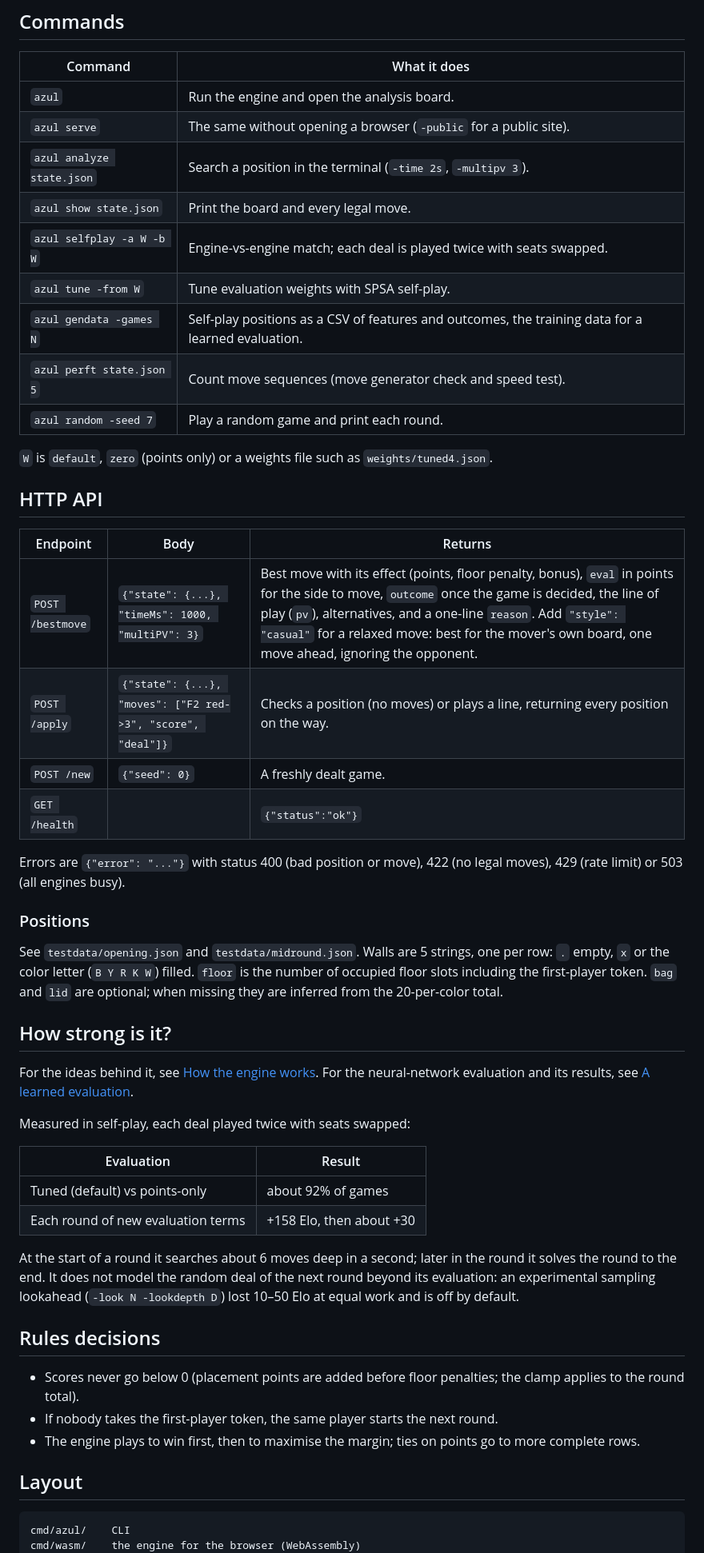
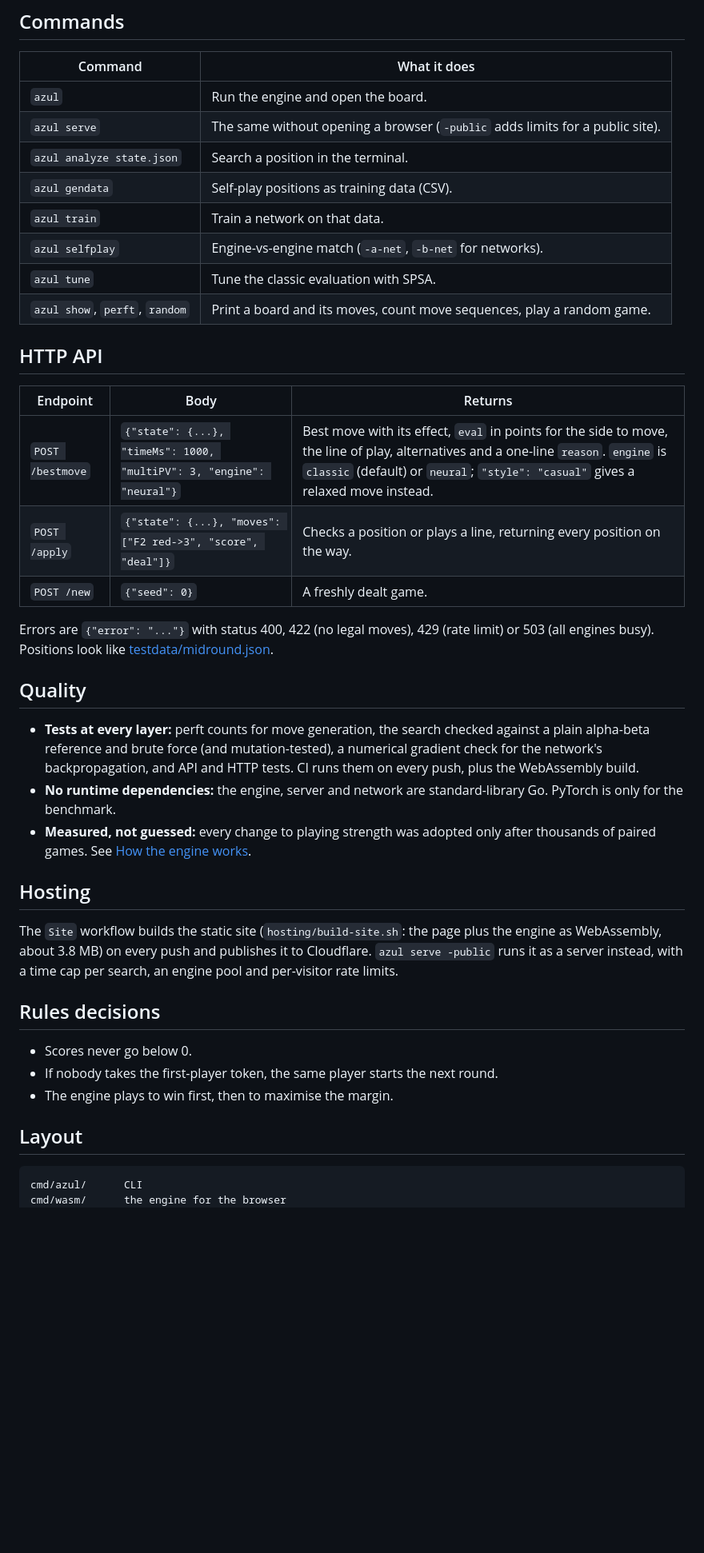
Before and after one commit to tusk80/azul-engine, a Markdown page: README.md, the part around the change printed below. Shown: that part at 80% size. Drawn GitHub-style; blank space fills up the shorter version.

````diff
--- a/README.md
+++ b/README.md
@@ -100,65 +137,54 @@ knows about it. Using an engine against people who don't know is cheating.
 
 | Command | What it does |
 |---|---|
-| `azul` | Run the engine and open the analysis board. |
-| `azul serve` | The same without opening a browser (`-public` for a public site). |
-| `azul analyze state.json` | Search a position in the terminal (`-time 2s`, `-multipv 3`). |
-| `azul show state.json` | Print the board and every legal move. |
-| `azul selfplay -a W -b W` | Engine-vs-engine match; each deal is played twice with seats swapped. |
-| `azul tune -from W` | Tune evaluation weights with SPSA self-play. |
-| `azul gendata -games N` | Self-play positions as a CSV of features and outcomes, the training data for a learned evaluation. |
-| `azul perft state.json 5` | Count move sequences (move generator check and speed test). |
-| `azul random -seed 7` | Play a random game and print each round. |
-
-`W` is `default`, `zero` (points only) or a weights file such as `weights/tuned4.json`.
+| `azul` | Run the engine and open the board. |
+| `azul serve` | The same without opening a browser (`-public` adds limits for a public site). |
+| `azul analyze state.json` | Search a position in the terminal. |
+| `azul gendata` | Self-play positions as training data (CSV). |
+| `azul train` | Train a network on that data. |
+| `azul selfplay` | Engine-vs-engine match (`-a-net`, `-b-net` for networks). |
+| `azul tune` | Tune the classic evaluation with SPSA. |
+| `azul show`, `perft`, `random` | Print a board and its moves, count move sequences, play a random game. |
 
 ## HTTP API
 
 | Endpoint | Body | Returns |
 |---|---|---|
-| `POST /bestmove` | `{"state": {...}, "timeMs": 1000, "multiPV": 3}` | Best move with its effect (points, floor penalty, bonus), `eval` in points for the side to move, `outcome` once the game is decided, the line of play (`pv`), alternatives, and a one-line `reason`. Add `"style": "casual"` for a relaxed move: best for the mover's own board, one move ahead, ignoring the opponent. |
-| `POST /apply` | `{"state": {...}, "moves": ["F2 red->3", "score", "deal"]}` | Checks a position (no moves) or plays a line, returning every position on the way. |
+| `POST /bestmove` | `{"state": {...}, "timeMs": 1000, "multiPV": 3, "engine": "neural"}` | Best move with its effect, `eval` in points for the side to move, the line of play, alternatives and a one-line `reason`. `engine` is `classic` (default) or `neural`; `"style": "casual"` gives a relaxed move instead. |
+| `POST /apply` | `{"state": {...}, "moves": ["F2 red->3", "score", "deal"]}` | Checks a position or plays a line, returning every position on the way. |
 | `POST /new` | `{"seed": 0}` | A freshly dealt game. |
-| `GET /health` | | `{"status":"ok"}` |
 
-Errors are `{"error": "..."}` with status 400 (bad position or move), 422 (no
-legal moves), 429 (rate limit) or 503 (all engines busy).
+Errors are `{"error": "..."}` with status 400, 422 (no legal moves), 429 (rate
+limit) or 503 (all engines busy). Positions look like
+[testdata/midround.json](testdata/midround.json).
 
-### Positions
+## Quality
 
-See `testdata/opening.json` and `testdata/midround.json`. Walls are 5 strings,
-one per row: `.` empty, `x` or the color letter (`B Y R K W`) filled. `floor` is
-the number of occupied floor slots including the first-player token. `bag` and
-`lid` are optional; when missing they are inferred from the 20-per-color total.
+- **Tests at every layer:** perft counts for move generation, the search checked
+  against a plain alpha-beta reference and brute force (and mutation-tested), a
+  numerical gradient check for the network's backpropagation, and API and HTTP
+  tests. CI runs them on every push, plus the WebAssembly build.
+- **No runtime dependencies:** the engine, server and network are standard-library
+  Go. PyTorch is only for the benchmark.
+- **Measured, not guessed:** every change to playing strength was adopted only
+  after thousands of paired games. See [How the engine works](docs/HOW-IT-WORKS.md).
 
-## How strong is it?
+## Hosting
 
-For the ideas behind it, see [How the engine works](docs/HOW-IT-WORKS.md).
-For the neural-network evaluation and its results, see [A learned evaluation](docs/ML.md).
-
-Measured in self-play, each deal played twice with seats swapped:
-
-| Evaluation | Result |
-|---|---|
-| Tuned (default) vs points-only | about 92% of games |
-| Each round of new evaluation terms | +158 Elo, then about +30 |
-
-At the start of a round it searches about 6 moves deep in a second; later
-in the round it solves the round to the end. It does not model the random deal
-of the next round beyond its evaluation: an experimental sampling lookahead
-(`-look N -lookdepth D`) lost 10–50 Elo at equal work and is off by default.
+The `Site` workflow builds the static site (`hosting/build-site.sh`: the page
+plus the engine as WebAssembly, about 3.8 MB) on every push and publishes it to
+Cloudflare. `azul serve -public` runs it as a server instead, with a time cap per
+search, an engine pool and per-visitor rate limits.
 
 ## Rules decisions
 
-- Scores never go below 0 (placement points are added before floor penalties;
-  the clamp applies to the round total).
+- Scores never go below 0.
 - If nobody takes the first-player token, the same player starts the next round.
-- The engine plays to win first, then to maximise the margin; ties on points
-  go to more complete rows.
+- The engine plays to win first, then to maximise the margin.
 
 ## Layout
 
 ```
-cmd/azul/    CLI
-cmd/wasm/    the engine for the browser (WebAssembly)
+cmd/azul/      CLI
+cmd/wasm/      the engine for the browser
 internal/
````
Also changed, not shown: other parts of README.md (+123 -79 lines), docs/ML.md (+8 -2 lines), docs/compare.png (added), docs/screenshot.png, 16 other files.
